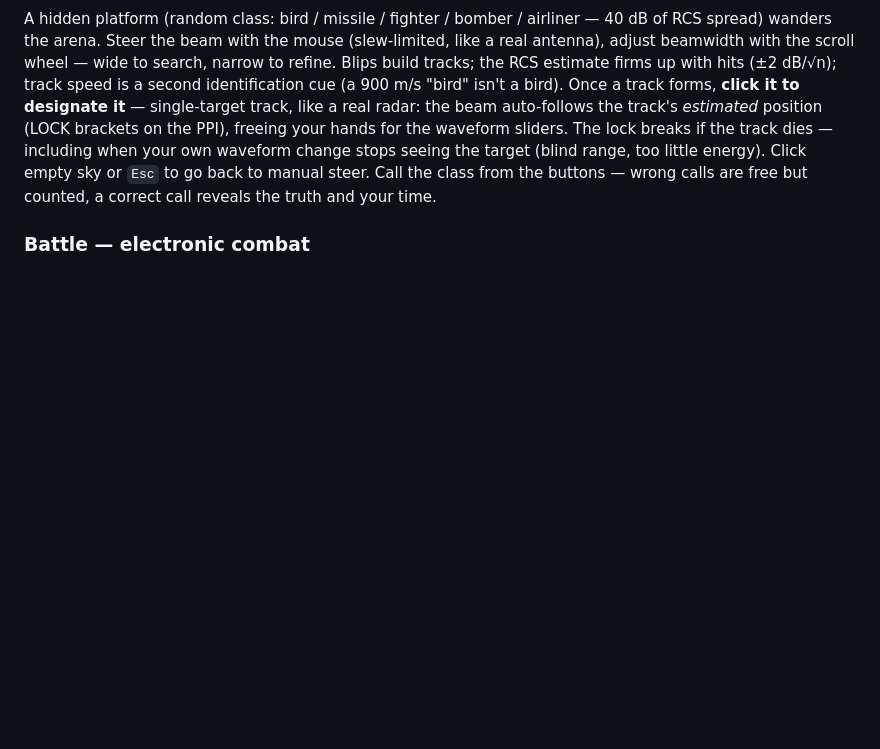
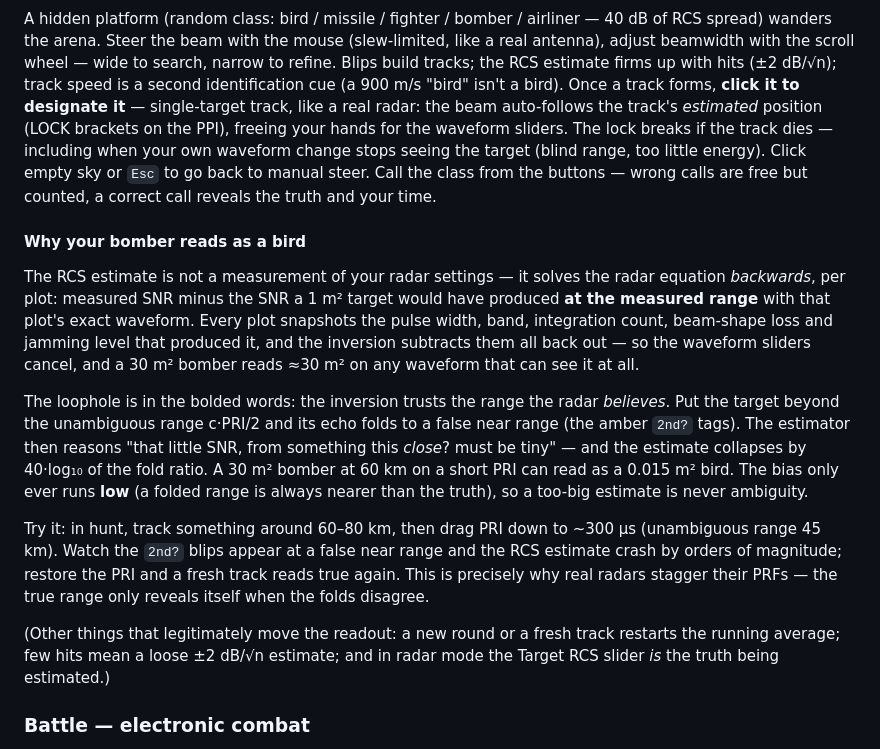
Before and after one commit to charlestw127/radar-visualizer, a Markdown page: README.md, the part around the change. Rendered like a GitHub page; blank space fills up the shorter version.

Commit message:
README: 'Why your bomber reads as a bird' — range ambiguity vs the RCS estimate

```diff
--- a/README.md
+++ b/README.md
@@ -114,6 +114,16 @@ The target is a **frictionless sphere**: constant RCS from every aspect, which i
 
 A hidden platform (random class: bird / missile / fighter / bomber / airliner — 40 dB of RCS spread) wanders the arena. Steer the beam with the mouse (slew-limited, like a real antenna), adjust beamwidth with the scroll wheel — wide to search, narrow to refine. Blips build tracks; the RCS estimate firms up with hits (±2 dB/√n); track speed is a second identification cue (a 900 m/s "bird" isn't a bird). Once a track forms, **click it to designate it** — single-target track, like a real radar: the beam auto-follows the track's *estimated* position (LOCK brackets on the PPI), freeing your hands for the waveform sliders. The lock breaks if the track dies — including when your own waveform change stops seeing the target (blind range, too little energy). Click empty sky or `Esc` to go back to manual steer. Call the class from the buttons — wrong calls are free but counted, a correct call reveals the truth and your time.
 
+#### Why your bomber reads as a bird
+
+The RCS estimate is not a measurement of your radar settings — it solves the radar equation *backwards*, per plot: measured SNR minus the SNR a 1 m² target would have produced **at the measured range** with that plot's exact waveform. Every plot snapshots the pulse width, band, integration count, beam-shape loss and jamming level that produced it, and the inversion subtracts them all back out — so the waveform sliders cancel, and a 30 m² bomber reads ≈30 m² on any waveform that can see it at all.
+
+The loophole is in the bolded words: the inversion trusts the range the radar *believes*. Put the target beyond the unambiguous range c·PRI/2 and its echo folds to a false near range (the amber `2nd?` tags). The estimator then reasons "that little SNR, from something this *close*? must be tiny" — and the estimate collapses by 40·log₁₀ of the fold ratio. A 30 m² bomber at 60 km on a short PRI can read as a 0.015 m² bird. The bias only ever runs **low** (a folded range is always nearer than the truth), so a too-big estimate is never ambiguity.
+
+Try it: in hunt, track something around 60–80 km, then drag PRI down to ~300 µs (unambiguous range 45 km). Watch the `2nd?` blips appear at a false near range and the RCS estimate crash by orders of magnitude; restore the PRI and a fresh track reads true again. This is precisely why real radars stagger their PRFs — the true range only reveals itself when the folds disagree.
+
+(Other things that legitimately move the readout: a new round or a fresh track restarts the running average; few hits mean a loose ±2 dB/√n estimate; and in radar mode the Target RCS slider *is* the truth being estimated.)
+
 ### Battle — electronic combat
 
 Four platforms (2 fighters, a bomber, a missile) spawn on the western edge; get one inside the **goal ring** around the radar. The radar scans automatically, and a platform continuously **tracked for 8 s is intercepted**. Your EW kit, per platform:
```
